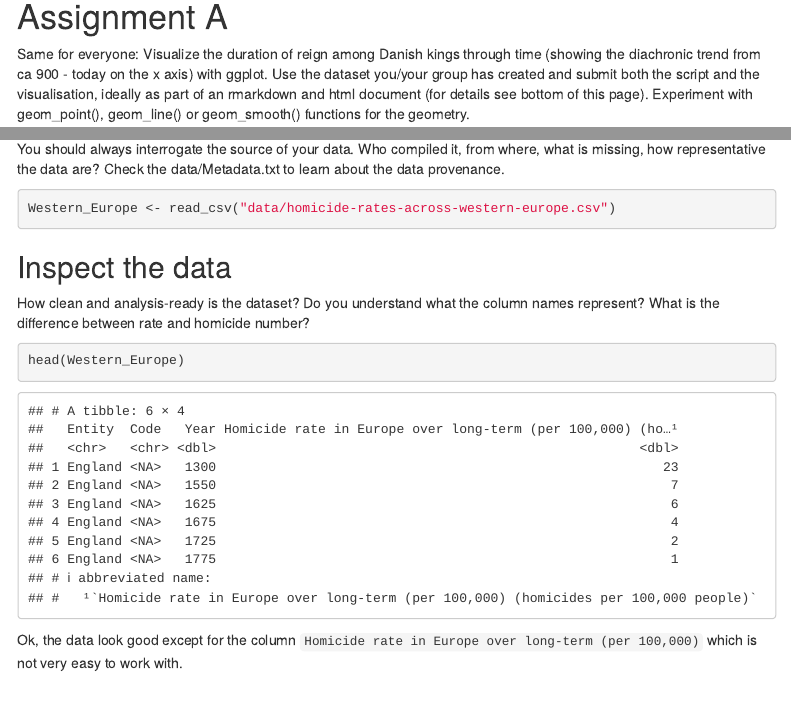
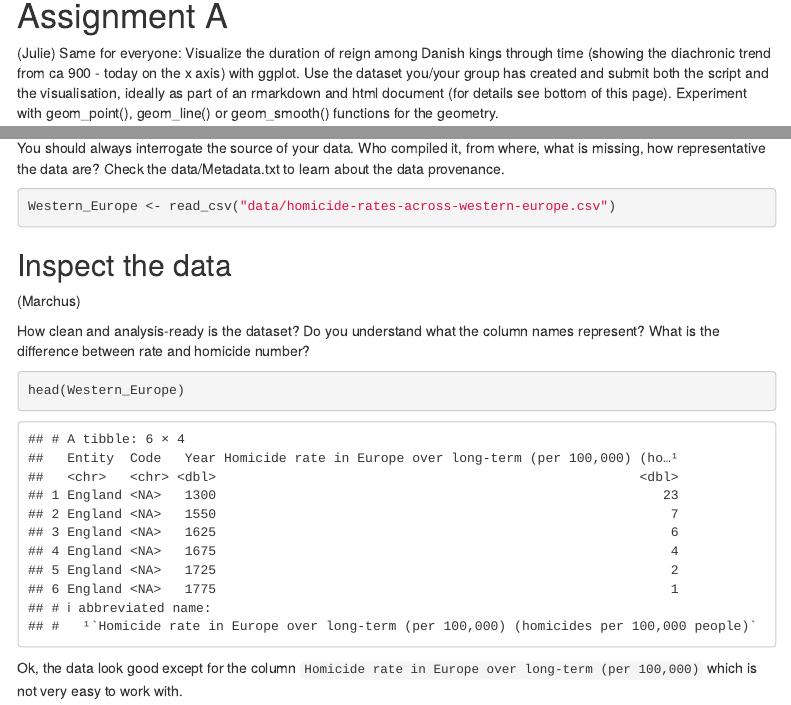
Before and after one commit to JuliePReimers/Final_Project_Exam_, an R Markdown document (Assignment_Week_12/EuropeanHomicide_exercise.Rmd): the page in a window 1100 px wide, from 200 px down before the commit and from 220 px down after it, so that both start at the same text, and a second part further down, joined at a grey line. The pictures show the output file Assignment_Week_12/EuropeanHomicide_exercise.html that the author committed with the source, opened offline; menus at the side of the page are left out.

Commit message:
Add files via upload

````diff
--- a/Assignment_Week_12/EuropeanHomicide_exercise.Rmd
+++ b/Assignment_Week_12/EuropeanHomicide_exercise.Rmd
@@ -21,6 +21,7 @@ library(ggplot2)
 ```
 
 # Assignment A
+(Julie)
 Same for everyone: Visualize the duration of reign among Danish kings through time (showing the diachronic trend from ca 900 - today on the x axis) with ggplot. Use the dataset you/your group has created and submit both the script and the visualisation, ideally as part of an rmarkdown and html document (for details see bottom of this page). Experiment with geom_point(), geom_line() or geom_smooth() functions for the geometry.
 
 ```{r}
@@ -65,6 +66,7 @@ Western_Europe <- read_csv("data/homicide-rates-across-western-europe.csv")
 ```
 
 ## Inspect the data
+(Marchus)
 
 How clean and analysis-ready is the dataset? Do you understand what the column names represent? What is the difference between rate and homicide number?
 
````
Also changed, not shown: Assignment_Week_12/EuropeanHomicide_exercise.html, Assignment_Week_12/EuropeanHomicide_exercise.Rmd (4 more changed lines).
